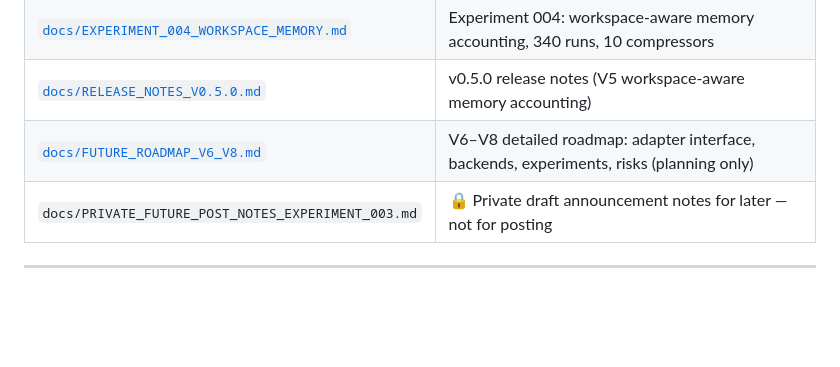
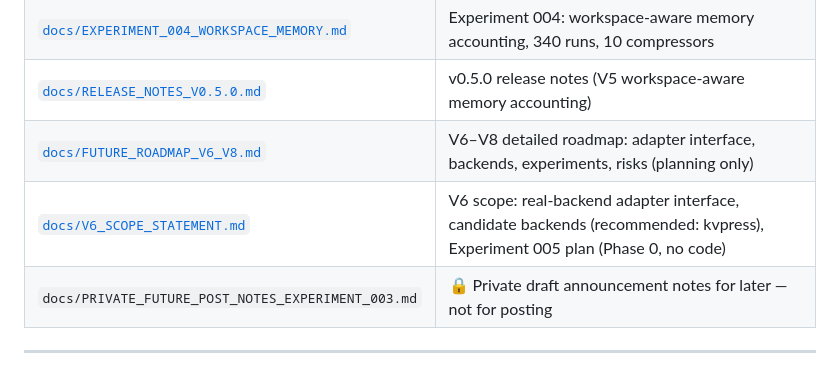
Before and after one commit to utkarshg20/ExactKV, a Markdown page: README.md, the part around the change. Rendered like a GitHub page; blank space fills up the shorter version.

Commit message:
docs: add v6 scope statement

```diff
--- a/README.md
+++ b/README.md
@@ -879,6 +879,7 @@ detailed roadmap (planning document only, no code).
 | [`docs/EXPERIMENT_004_WORKSPACE_MEMORY.md`](docs/EXPERIMENT_004_WORKSPACE_MEMORY.md) | Experiment 004: workspace-aware memory accounting, 340 runs, 10 compressors |
 | [`docs/RELEASE_NOTES_V0.5.0.md`](docs/RELEASE_NOTES_V0.5.0.md) | v0.5.0 release notes (V5 workspace-aware memory accounting) |
 | [`docs/FUTURE_ROADMAP_V6_V8.md`](docs/FUTURE_ROADMAP_V6_V8.md) | V6–V8 detailed roadmap: adapter interface, backends, experiments, risks (planning only) |
+| [`docs/V6_SCOPE_STATEMENT.md`](docs/V6_SCOPE_STATEMENT.md) | V6 scope: real-backend adapter interface, candidate backends (recommended: kvpress), Experiment 005 plan (Phase 0, no code) |
 | `docs/PRIVATE_FUTURE_POST_NOTES_EXPERIMENT_003.md` | 🔒 Private draft announcement notes for later — not for posting |
 
 ---
```
Also changed, not shown: docs/ROADMAP.md (+5 -0 lines), docs/V6_SCOPE_STATEMENT.md (added, +500 -0 lines).
